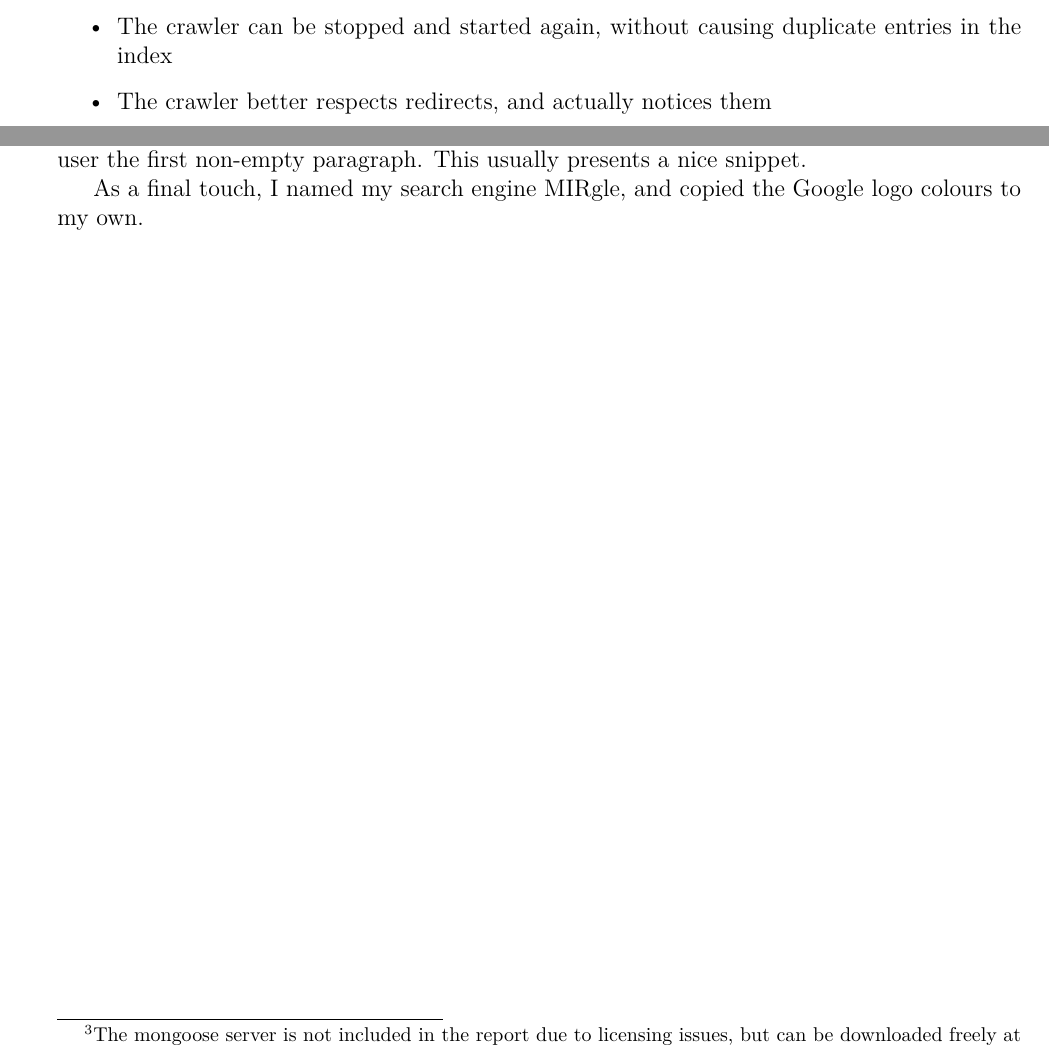
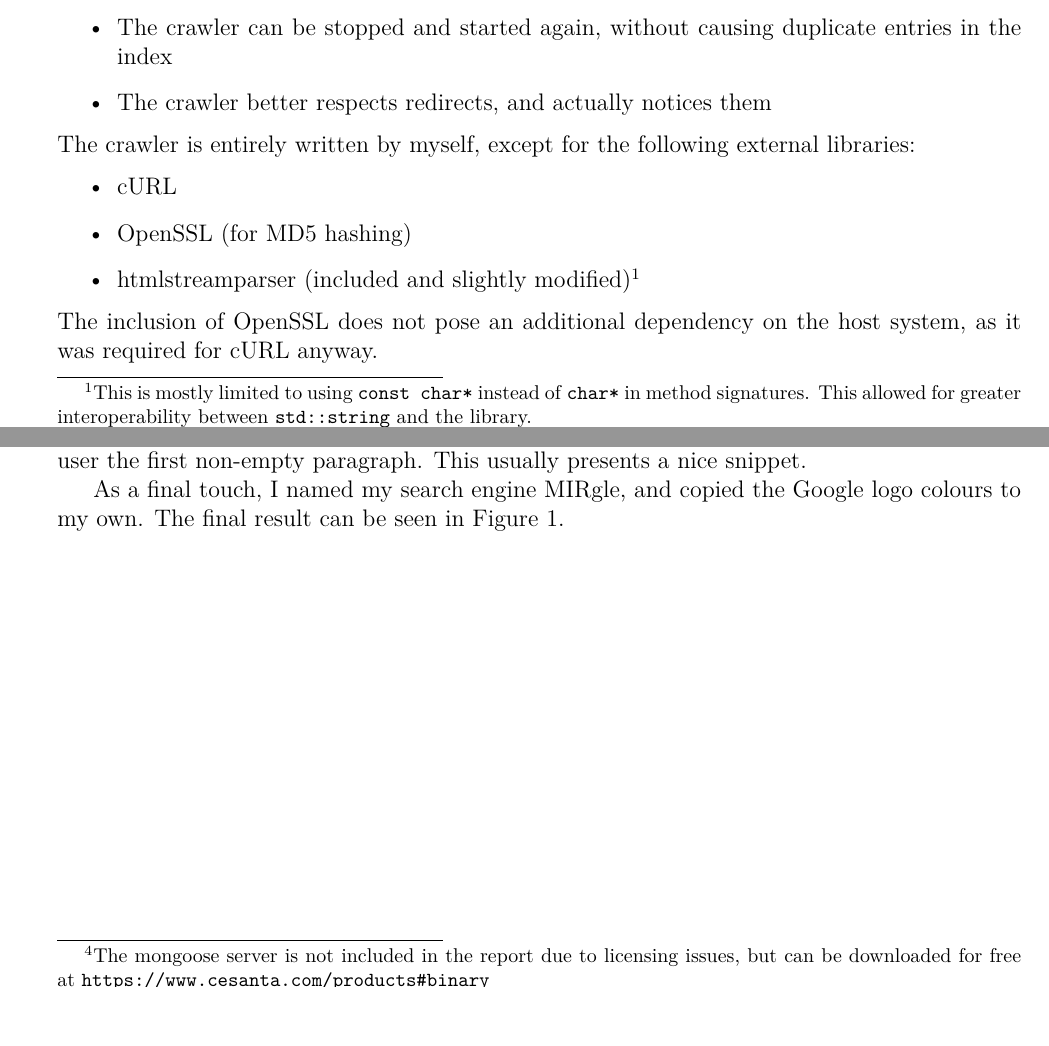
Before and after one commit to bertptrs/uni-mir, a LaTeX problem sheet (Homework4/Journal.tex): two parts of pages 1 and 3 of 3 before the commit and two parts of pages 1 and 3 of 4 after it, joined at a grey line, cut so that both start at the same text. Compiled offline with XeLaTeX.

Commit message:
Finish report.

```diff
--- a/Homework4/Journal.tex
+++ b/Homework4/Journal.tex
@@ -34,6 +34,13 @@ I chose to do the medium difficulty exercise. To prepare, I recoded my current c
 	\item The crawler can be stopped and started again, without causing duplicate entries in the index
 	\item The crawler better respects redirects, and actually notices them
 \end{itemize}
+The crawler is entirely written by myself, except for the following external libraries:
+\begin{itemize}
+	\item cURL
+	\item OpenSSL (for MD5 hashing)
+	\item htmlstreamparser (included and slightly modified)\footnote{This is mostly limited to using \texttt{const char*} instead of \texttt{char*} in method signatures. This allowed for greater interoperability between \texttt{std::string} and the library.}
+\end{itemize}
+The inclusion of OpenSSL does not pose an additional dependency on the host system, as it was required for cURL anyway.
 
 \subsection{Building the programs}
 
@@ -85,10 +92,10 @@ After this, the results are sorted by relevance (descendingly) and printed to th
 
 \subsection{Using the web interface}
 
-The web interface is located in \texttt{index.php}. It needs a simple webserver to host it. I used the PHP builtin webserver, available from PHP 5.4 onward, but on university computers the mongoose server suffices.\footnote{The mongoose server is not included in the report due to licensing issues, but can be downloaded freely at \url{https://www.cesanta.com/products\#binary}}
+The web interface is located in \texttt{index.php}. It needs a simple webserver to host it. I used the PHP builtin webserver, available from PHP 5.4 onward, but on university computers the mongoose server suffices.\footnote{The mongoose server is not included in the report due to licensing issues, but can be downloaded for free at \url{https://www.cesanta.com/products\#binary}}.\footnote{If possible, I recommend using the PHP builtin webserver, as Mongoose appears to have some issues with non-ascii characters.}
 
 It takes a query from the URL (or the form) and writes it to \texttt{query.txt}, and then calls the \texttt{webquery} program.
 
 To present a nice result to the user, I parse the original document as HTML, and show the user the first non-empty paragraph. This usually presents a nice snippet.
 
-As a final touch, I named my search engine MIRgle, and copied the Google logo colours to my own.
+As a final touch, I named my search engine MIRgle, and copied the Google logo colours to my own. The final result can be seen in \autoref{fig:mirgle}.
```
Also changed, not shown: Homework4/screenshot.png (added), Homework4/Journal.tex (6 more changed lines).
